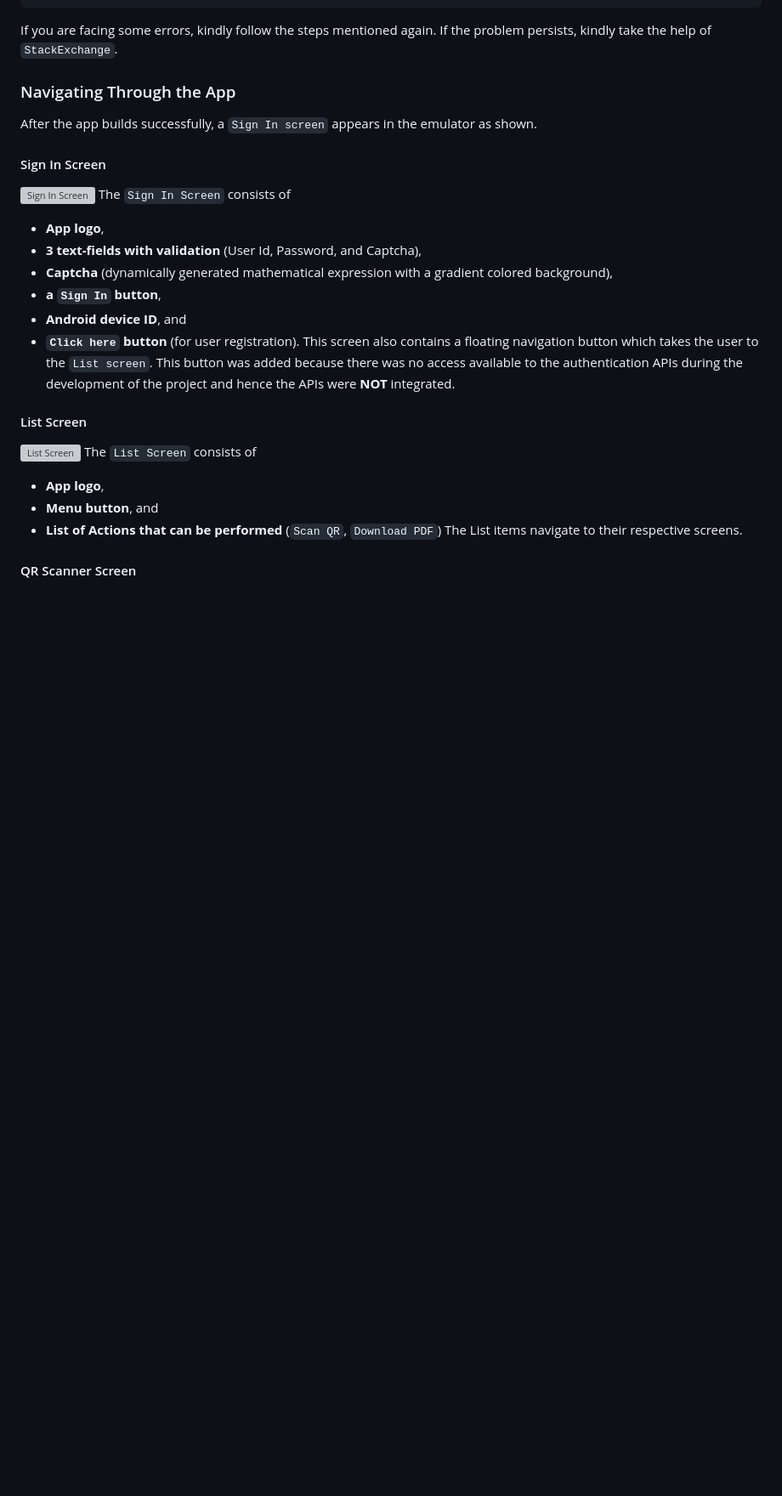
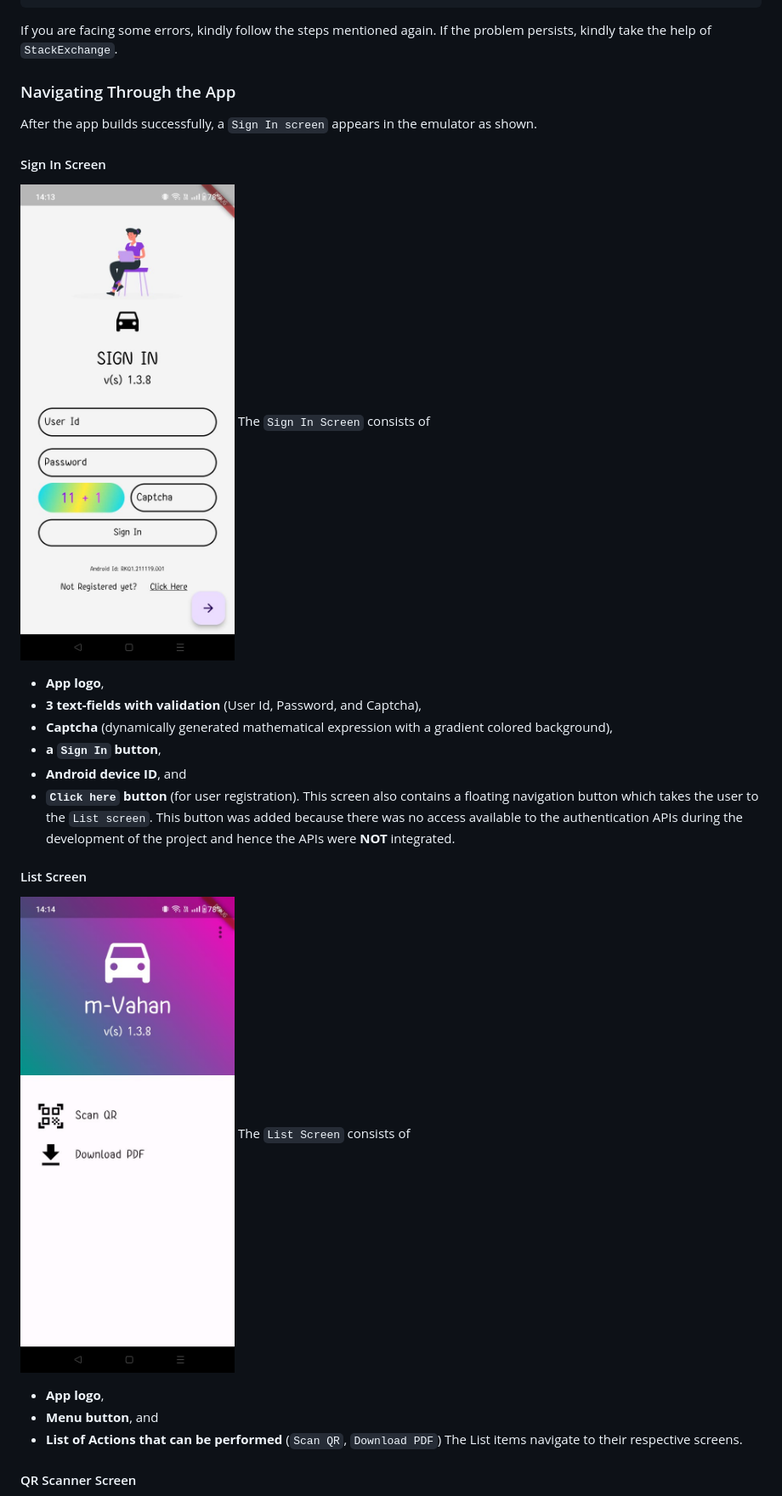
Before and after one commit to SahilDShaw/m-vahan-app, a Markdown page: README.md, the part around one of its changes. Shown at 85% size. Drawn GitHub-style; blank space fills up the shorter version; grey boxes are pictures that could not be loaded.

````diff
--- a/README.md
+++ b/README.md
@@ -60,7 +60,7 @@ If you are facing some errors, kindly follow the steps mentioned again. If the p
 After the app builds successfully, a ```Sign In screen``` appears in the emulator as shown.
 
 #### Sign In Screen
-![Sign In Screen]()
+![Sign In Screen](https://github.com/SahilDShaw/m-vahan-app/blob/main/media/sign-in-screen.jpg?raw=true)
 The ```Sign In Screen``` consists of
 - **App logo**,
 - **3 text-fields with validation** (User Id, Password, and Captcha),
@@ -71,7 +71,7 @@
 This screen also contains a floating navigation button which takes the user to the ```List screen```. This button was added because there was no access available to the authentication APIs during the development of the project and hence the APIs were **NOT** integrated.
 
 #### List Screen
-![List Screen]()
+![List Screen](https://github.com/SahilDShaw/m-vahan-app/blob/main/media/list-screen.jpg?raw=true)
 The ```List Screen``` consists of
 - **App logo**,
 - **Menu button**, and
````
Also changed, not shown: other parts of README.md (+7 -7 lines).
